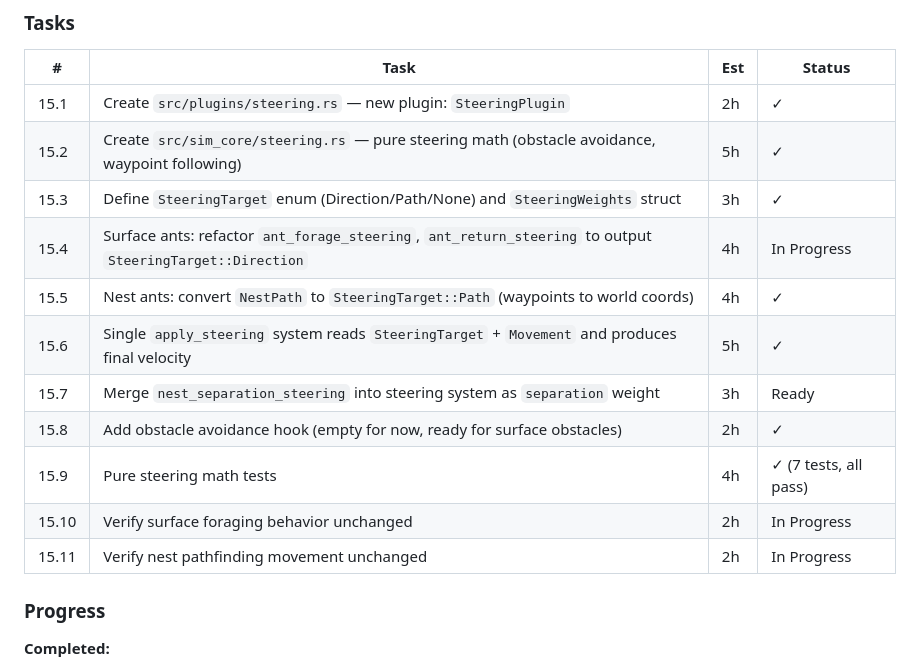
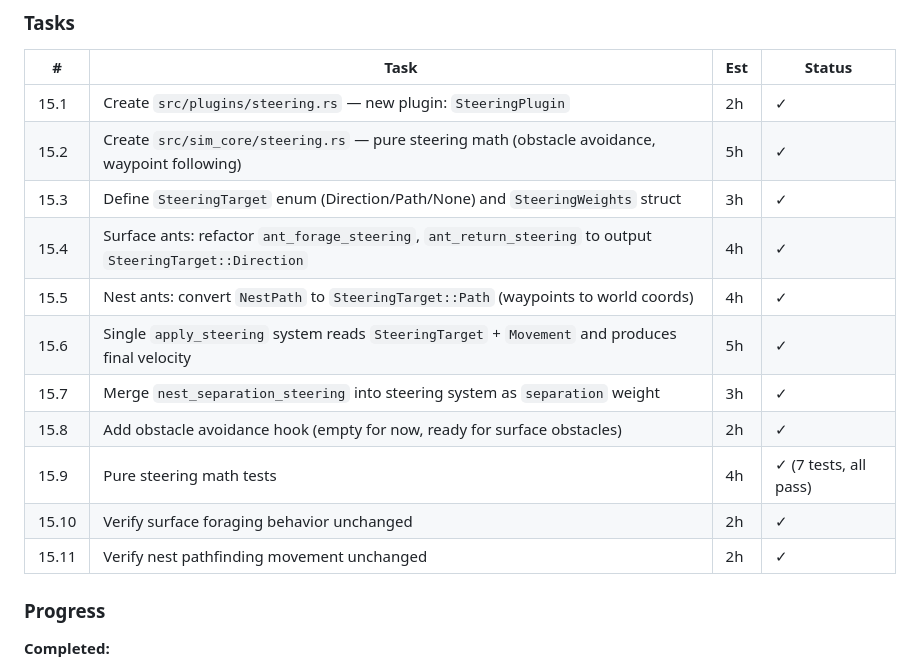
Before and after one commit to mgfreshour/test-ants, a Markdown page: docs/IMPLEMENTATION_PLAN.md, the part around one of its changes. Rendered like a GitHub page.

```diff
--- a/docs/IMPLEMENTATION_PLAN.md
+++ b/docs/IMPLEMENTATION_PLAN.md
@@ -197,14 +197,14 @@ Replace the two separate movement systems (continuous direction-steering on surf
 | 15.1 | Create `src/plugins/steering.rs` — new plugin: `SteeringPlugin` | 2h | ✓ |
 | 15.2 | Create `src/sim_core/steering.rs` — pure steering math (obstacle avoidance, waypoint following) | 5h | ✓ |
 | 15.3 | Define `SteeringTarget` enum (Direction/Path/None) and `SteeringWeights` struct | 3h | ✓ |
-| 15.4 | Surface ants: refactor `ant_forage_steering`, `ant_return_steering` to output `SteeringTarget::Direction` | 4h | In Progress |
+| 15.4 | Surface ants: refactor `ant_forage_steering`, `ant_return_steering` to output `SteeringTarget::Direction` | 4h | ✓ |
 | 15.5 | Nest ants: convert `NestPath` to `SteeringTarget::Path` (waypoints to world coords) | 4h | ✓ |
 | 15.6 | Single `apply_steering` system reads `SteeringTarget` + `Movement` and produces final velocity | 5h | ✓ |
-| 15.7 | Merge `nest_separation_steering` into steering system as `separation` weight | 3h | Ready |
+| 15.7 | Merge `nest_separation_steering` into steering system as `separation` weight | 3h | ✓ |
 | 15.8 | Add obstacle avoidance hook (empty for now, ready for surface obstacles) | 2h | ✓ |
 | 15.9 | Pure steering math tests | 4h | ✓ (7 tests, all pass) |
-| 15.10 | Verify surface foraging behavior unchanged | 2h | In Progress |
-| 15.11 | Verify nest pathfinding movement unchanged | 2h | In Progress |
+| 15.10 | Verify surface foraging behavior unchanged | 2h | ✓ |
+| 15.11 | Verify nest pathfinding movement unchanged | 2h | ✓ |
 
 ### Progress
 
```
Also changed, not shown: other parts of docs/IMPLEMENTATION_PLAN.md (+20 -8 lines).
